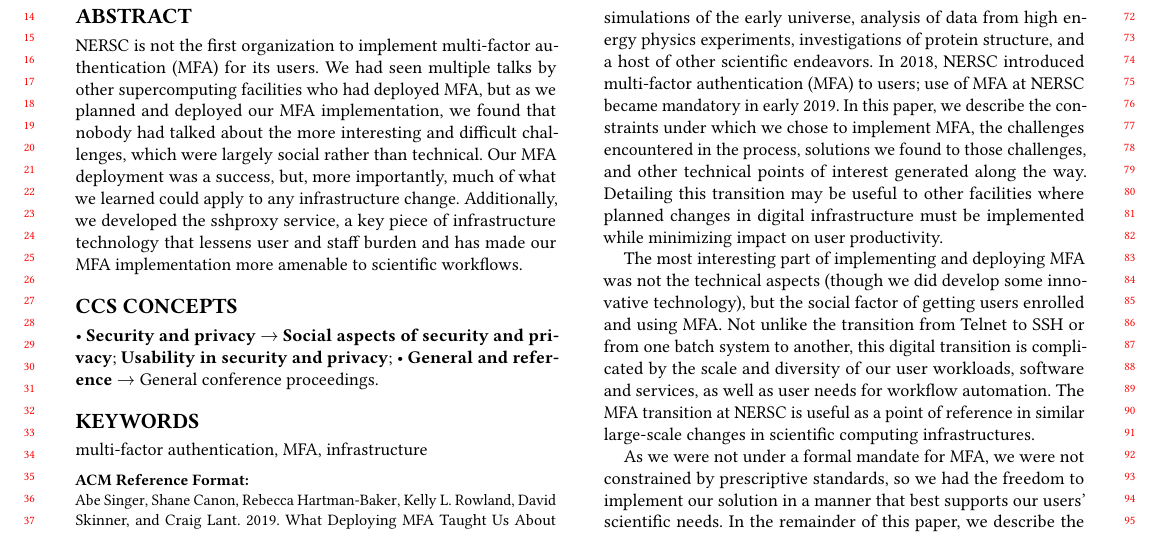
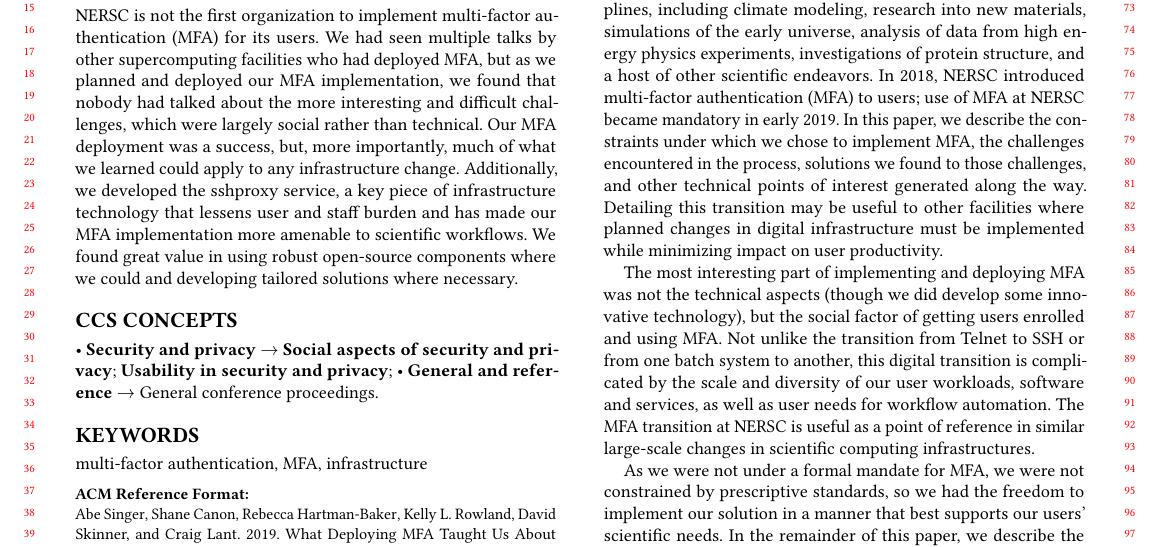
Before and after one commit to kellyrowland/hpcsyspros19, a LaTeX paper (hpcsyspros19.tex): part of page 1 of 8, cut so that both start at the same text. Compiled offline with pdfLaTeX.

Commit message:
add suggestion to abstract

```diff
--- a/hpcsyspros19.tex
+++ b/hpcsyspros19.tex
@@ -55,7 +55,8 @@ deployment was a success, but, more importantly, much of what we learned could
 apply to any infrastructure change. Additionally, we developed the sshproxy
 service, a key piece of infrastructure technology that lessens user and staff
 burden and has made our MFA implementation more amenable to scientific
-workflows.
+workflows. We found great value in using robust open-source components
+where we could and developing tailored solutions where necessary.
 
 \end{abstract}
 
```
